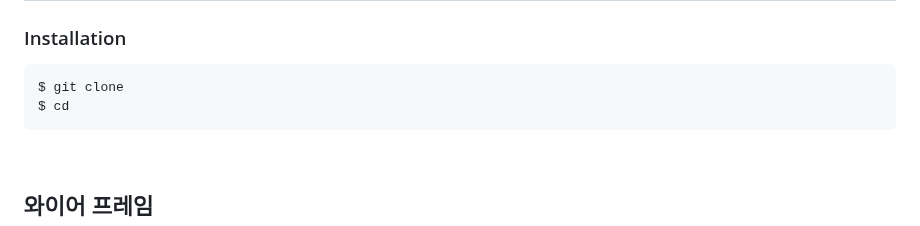
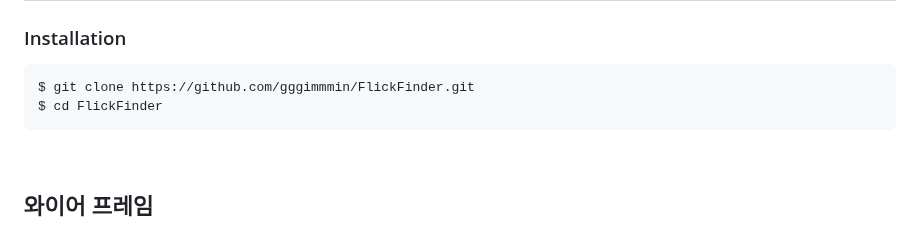
Before and after one commit to gggimmmin/FlickFinder, a Markdown page: README.md, the part around the change. Drawn GitHub-style.

Commit message:
Update README.md
시작가이드 추가

````diff
--- a/README.md
+++ b/README.md
@@ -34,8 +34,8 @@
 ### Installation
 
 ```bash
-$ git clone
-$ cd
+$ git clone https://github.com/gggimmmin/FlickFinder.git
+$ cd FlickFinder
 ```
 
 <br />
````
